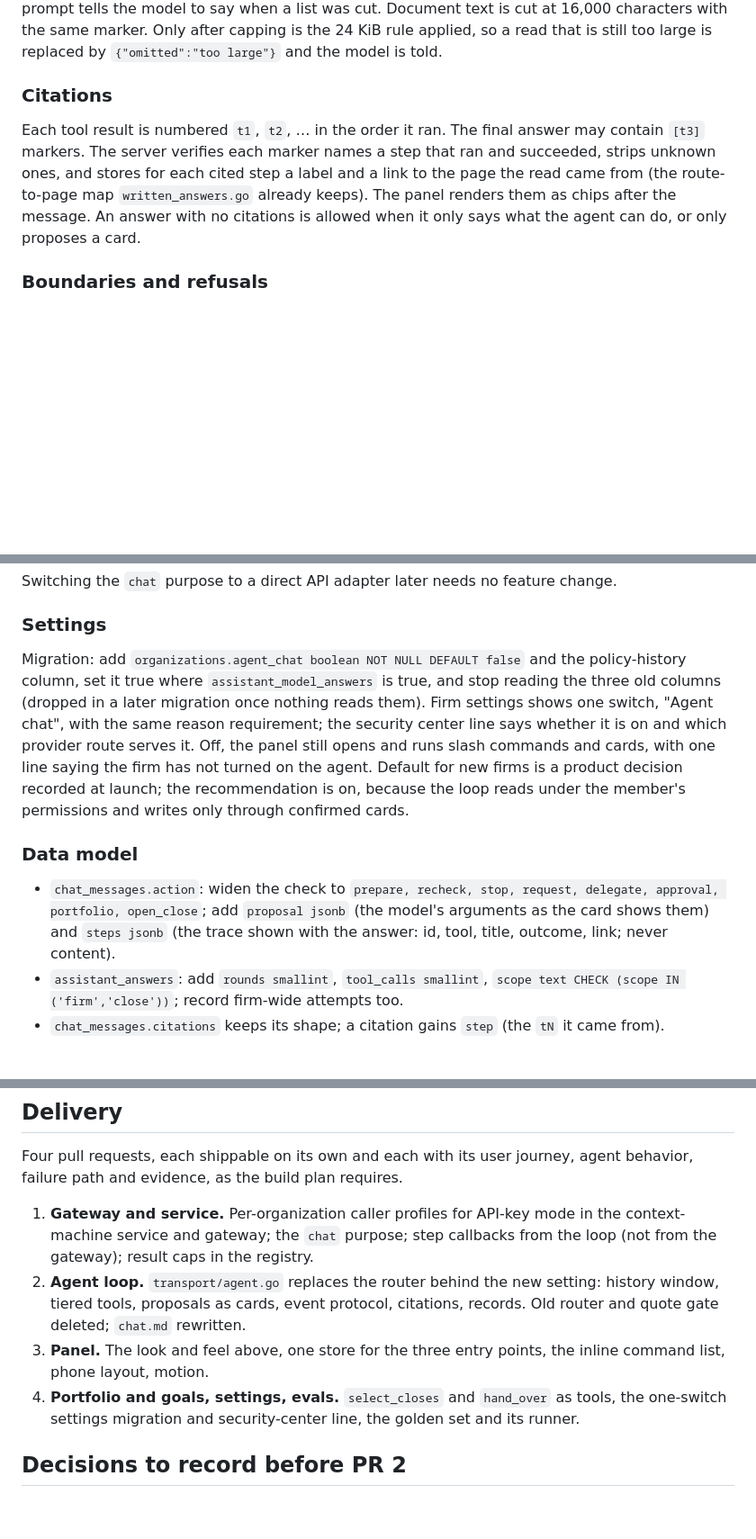
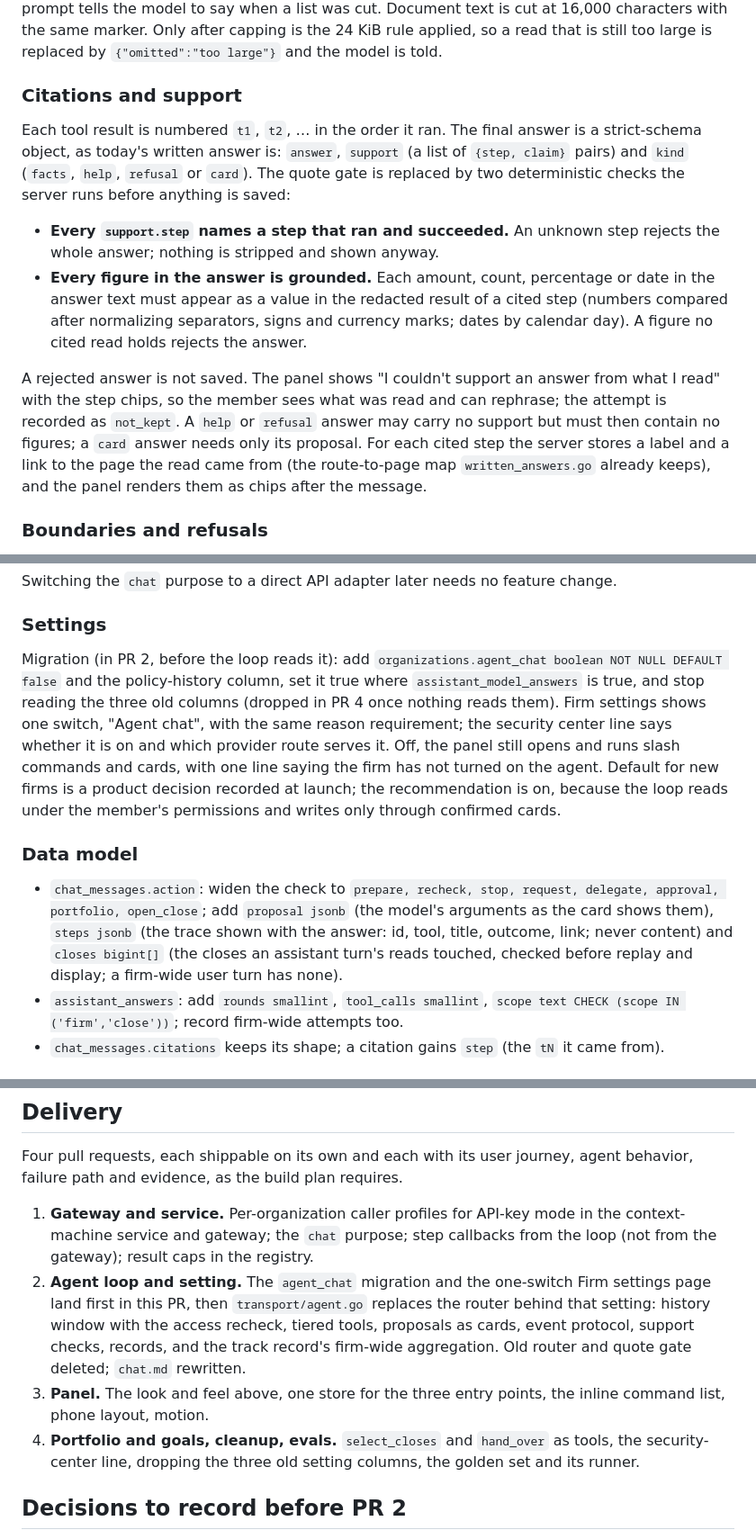
Before and after one commit to pbse/accounting, a Markdown page: docs/agent-chat.md, 3 parts joined by grey strips. Shown at 90% size. Rendered like a GitHub page; blank space fills up the shorter version.

Commit message:
Recheck close access on replayed turns, ground every figure, and land the setting with the loop
Co-Authored-By: Claude Fable 5.1 <noreply@anthropic.com>

```diff
--- a/docs/agent-chat.md
+++ b/docs/agent-chat.md
@@ -86,9 +86,14 @@ A proposal's arguments are what the card shows and what confirmation checks: the
 
 A read over 24 KiB is no longer dropped. Each registry entry gets an optional `cap` that names its main array and a limit (for example tie-out rows at 60, exceptions at 40, open items at 60, evidence at 50); the executor keeps the first N rows, adds `truncated: true` and `total`, and the prompt tells the model to say when a list was cut. Document text is cut at 16,000 characters with the same marker. Only after capping is the 24 KiB rule applied, so a read that is still too large is replaced by `{"omitted":"too large"}` and the model is told.
 
-### Citations
+### Citations and support
 
-Each tool result is numbered `t1`, `t2`, … in the order it ran. The final answer may contain `[t3]` markers. The server verifies each marker names a step that ran and succeeded, strips unknown ones, and stores for each cited step a label and a link to the page the read came from (the route-to-page map `written_answers.go` already keeps). The panel renders them as chips after the message. An answer with no citations is allowed when it only says what the agent can do, or only proposes a card.
+Each tool result is numbered `t1`, `t2`, … in the order it ran. The final answer is a strict-schema object, as today's written answer is: `answer`, `support` (a list of `{step, claim}` pairs) and `kind` (`facts`, `help`, `refusal` or `card`). The quote gate is replaced by two deterministic checks the server runs before anything is saved:
+
+- **Every `support.step` names a step that ran and succeeded.** An unknown step rejects the whole answer; nothing is stripped and shown anyway.
+- **Every figure in the answer is grounded.** Each amount, count, percentage or date in the answer text must appear as a value in the redacted result of a cited step (numbers compared after normalizing separators, signs and currency marks; dates by calendar day). A figure no cited read holds rejects the answer.
+
+A rejected answer is not saved. The panel shows "I couldn't support an answer from what I read" with the step chips, so the member sees what was read and can rephrase; the attempt is recorded as `not_kept`. A `help` or `refusal` answer may carry no support but must then contain no figures; a `card` answer needs only its proposal. For each cited step the server stores a label and a link to the page the read came from (the route-to-page map `written_answers.go` already keeps), and the panel renders them as chips after the message.
 
 ### Boundaries and refusals
 
@@ -126,11 +131,11 @@ Switching the `chat` purpose to a direct API adapter later needs no feature chan
 
 ### Settings
 
-Migration: add `organizations.agent_chat boolean NOT NULL DEFAULT false` and the policy-history column, set it true where `assistant_model_answers` is true, and stop reading the three old columns (dropped in a later migration once nothing reads them). Firm settings shows one switch, "Agent chat", with the same reason requirement; the security center line says whether it is on and which provider route serves it. Off, the panel still opens and runs slash commands and cards, with one line saying the firm has not turned on the agent. Default for new firms is a product decision recorded at launch; the recommendation is on, because the loop reads under the member's permissions and writes only through confirmed cards.
+Migration (in PR 2, before the loop reads it): add `organizations.agent_chat boolean NOT NULL DEFAULT false` and the policy-history column, set it true where `assistant_model_answers` is true, and stop reading the three old columns (dropped in PR 4 once nothing reads them). Firm settings shows one switch, "Agent chat", with the same reason requirement; the security center line says whether it is on and which provider route serves it. Off, the panel still opens and runs slash commands and cards, with one line saying the firm has not turned on the agent. Default for new firms is a product decision recorded at launch; the recommendation is on, because the loop reads under the member's permissions and writes only through confirmed cards.
 
 ### Data model
 
-- `chat_messages.action`: widen the check to `prepare, recheck, stop, request, delegate, approval, portfolio, open_close`; add `proposal jsonb` (the model's arguments as the card shows them) and `steps jsonb` (the trace shown with the answer: id, tool, title, outcome, link; never content).
+- `chat_messages.action`: widen the check to `prepare, recheck, stop, request, delegate, approval, portfolio, open_close`; add `proposal jsonb` (the model's arguments as the card shows them), `steps jsonb` (the trace shown with the answer: id, tool, title, outcome, link; never content) and `closes bigint[]` (the closes an assistant turn's reads touched, checked before replay and display; a firm-wide user turn has none).
 - `assistant_answers`: add `rounds smallint`, `tool_calls smallint`, `scope text CHECK (scope IN ('firm','close'))`; record firm-wide attempts too.
 - `chat_messages.citations` keeps its shape; a citation gains `step` (the `tN` it came from).
 
@@ -161,9 +166,9 @@ The panel is a conversation, not a help widget. The spec, against the audit of 2
 Four pull requests, each shippable on its own and each with its user journey, agent behavior, failure path and evidence, as the build plan requires.
 
 1. **Gateway and service.** Per-organization caller profiles for API-key mode in the context-machine service and gateway; the `chat` purpose; step callbacks from the loop (not from the gateway); result caps in the registry.
-2. **Agent loop.** `transport/agent.go` replaces the router behind the new setting: history window, tiered tools, proposals as cards, event protocol, citations, records. Old router and quote gate deleted; `chat.md` rewritten.
+2. **Agent loop and setting.** The `agent_chat` migration and the one-switch Firm settings page land first in this PR, then `transport/agent.go` replaces the router behind that setting: history window with the access recheck, tiered tools, proposals as cards, event protocol, support checks, records, and the track record's firm-wide aggregation. Old router and quote gate deleted; `chat.md` rewritten.
 3. **Panel.** The look and feel above, one store for the three entry points, the inline command list, phone layout, motion.
-4. **Portfolio and goals, settings, evals.** `select_closes` and `hand_over` as tools, the one-switch settings migration and security-center line, the golden set and its runner.
+4. **Portfolio and goals, cleanup, evals.** `select_closes` and `hand_over` as tools, the security-center line, dropping the three old setting columns, the golden set and its runner.
 
 ## Decisions to record before PR 2
 
```
Also changed, not shown: other parts of docs/agent-chat.md (+3 -3 lines).
